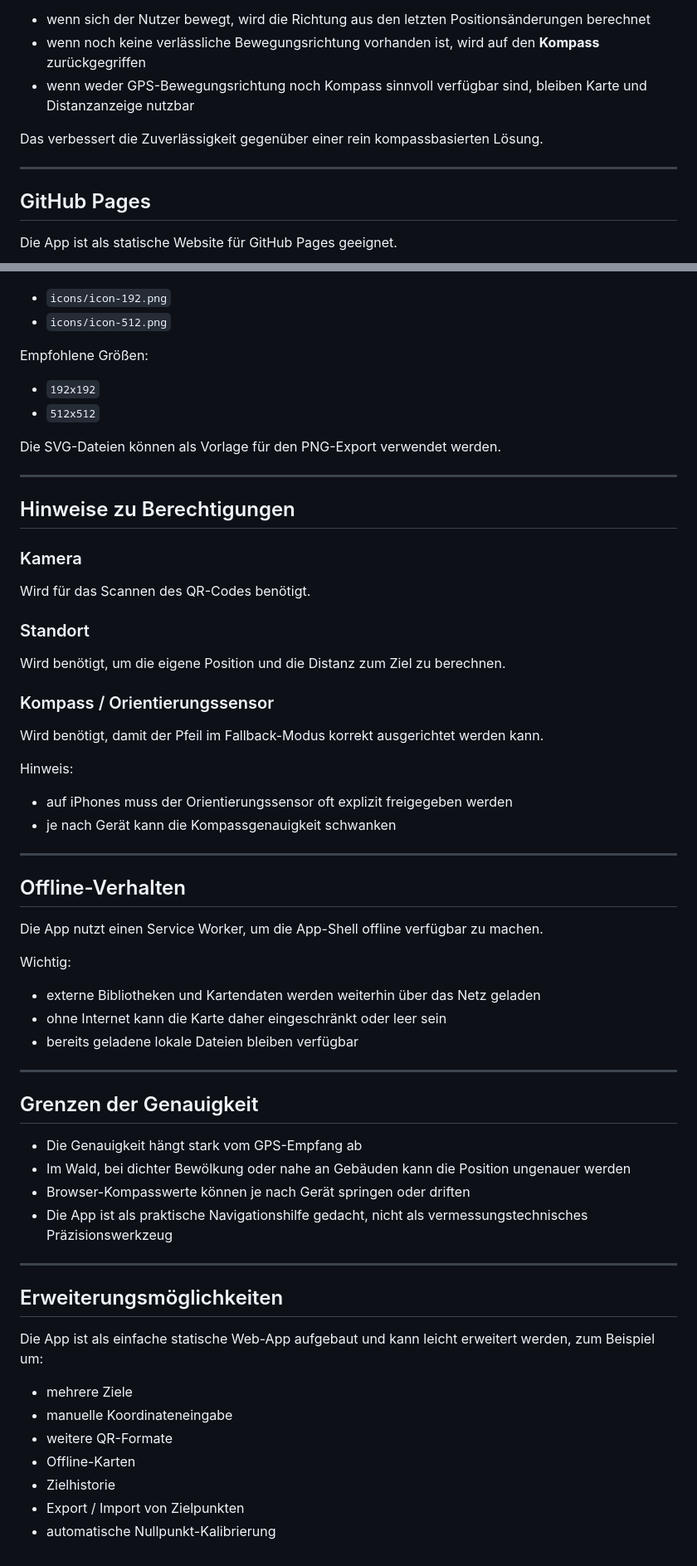
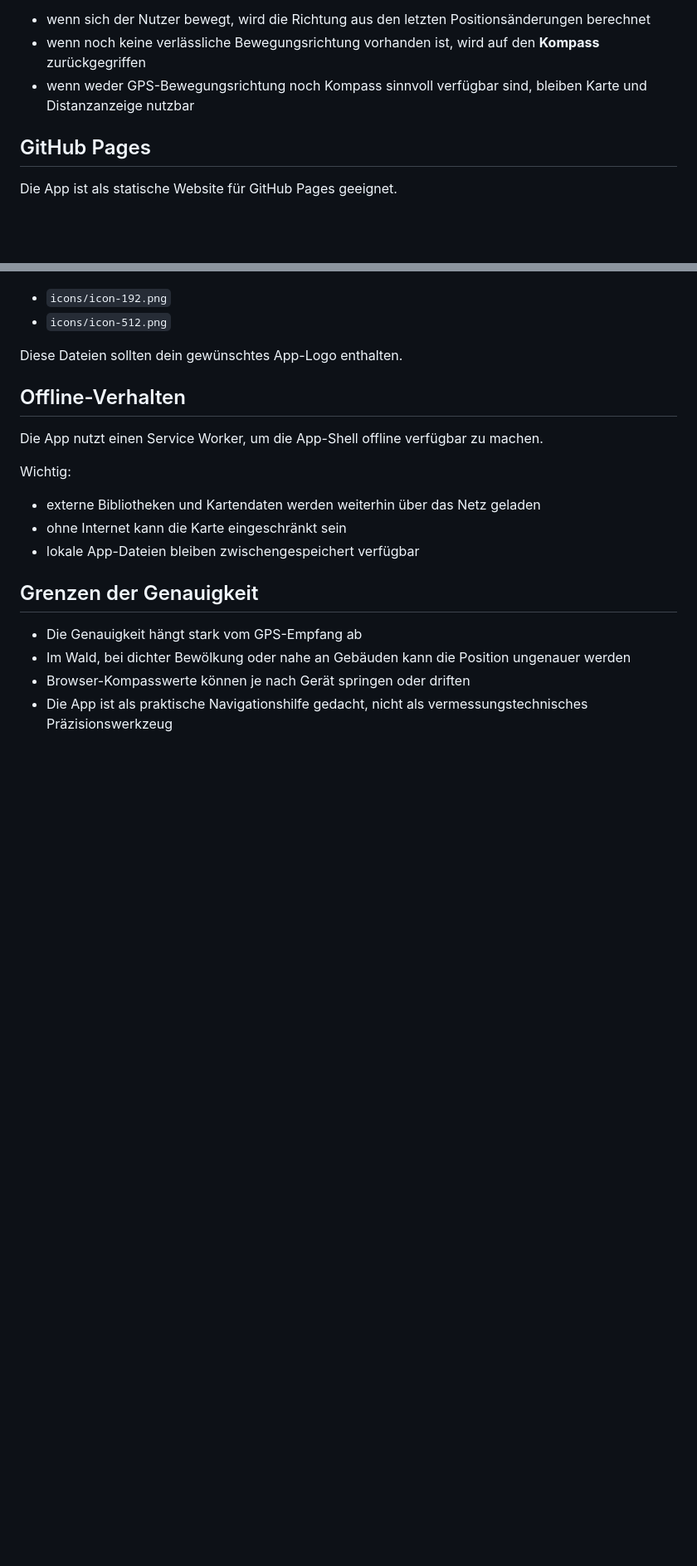
Before and after one commit to markrickenbacher/Rehkitz-Finder, a Markdown page: README.md, 2 parts joined by grey strips. Shown: that part at 83% size. Drawn GitHub-style; blank space fills up the shorter version.

```diff
--- a/README.md
+++ b/README.md
@@ -108,10 +80,6 @@ Das bedeutet:
 - wenn sich der Nutzer bewegt, wird die Richtung aus den letzten Positionsänderungen berechnet
 - wenn noch keine verlässliche Bewegungsrichtung vorhanden ist, wird auf den **Kompass** zurückgegriffen
 - wenn weder GPS-Bewegungsrichtung noch Kompass sinnvoll verfügbar sind, bleiben Karte und Distanzanzeige nutzbar
-
-Das verbessert die Zuverlässigkeit gegenüber einer rein kompassbasierten Lösung.
-
----
 
 ## GitHub Pages
 
@@ -178,30 +129,7 @@ Für die PWA sollten echte PNG-Dateien vorhanden sein:
 - `icons/icon-192.png`
 - `icons/icon-512.png`
 
-Empfohlene Größen:
-- `192x192`
-- `512x512`
-
-Die SVG-Dateien können als Vorlage für den PNG-Export verwendet werden.
-
----
-
-## Hinweise zu Berechtigungen
-
-### Kamera
-Wird für das Scannen des QR-Codes benötigt.
-
-### Standort
-Wird benötigt, um die eigene Position und die Distanz zum Ziel zu berechnen.
-
-### Kompass / Orientierungssensor
-Wird benötigt, damit der Pfeil im Fallback-Modus korrekt ausgerichtet werden kann.
-
-Hinweis:
-- auf iPhones muss der Orientierungssensor oft explizit freigegeben werden
-- je nach Gerät kann die Kompassgenauigkeit schwanken
-
----
+Diese Dateien sollten dein gewünschtes App-Logo enthalten.
 
 ## Offline-Verhalten
 
@@ -209,10 +137,8 @@ Die App nutzt einen Service Worker, um die App-Shell offline verfügbar zu mache
 
 Wichtig:
 - externe Bibliotheken und Kartendaten werden weiterhin über das Netz geladen
-- ohne Internet kann die Karte daher eingeschränkt oder leer sein
-- bereits geladene lokale Dateien bleiben verfügbar
-
----
+- ohne Internet kann die Karte eingeschränkt sein
+- lokale App-Dateien bleiben zwischengespeichert verfügbar
 
 ## Grenzen der Genauigkeit
 
@@ -220,16 +146,3 @@ Wichtig:
 - Im Wald, bei dichter Bewölkung oder nahe an Gebäuden kann die Position ungenauer werden
 - Browser-Kompasswerte können je nach Gerät springen oder driften
 - Die App ist als praktische Navigationshilfe gedacht, nicht als vermessungstechnisches Präzisionswerkzeug
-
----
-
-## Erweiterungsmöglichkeiten
-
-Die App ist als einfache statische Web-App aufgebaut und kann leicht erweitert werden, zum Beispiel um:
-- mehrere Ziele
-- manuelle Koordinateneingabe
-- weitere QR-Formate
-- Offline-Karten
-- Zielhistorie
-- Export / Import von Zielpunkten
-- automatische Nullpunkt-Kalibrierung
```
Also changed, not shown: other parts of README.md (+4 -49 lines).
